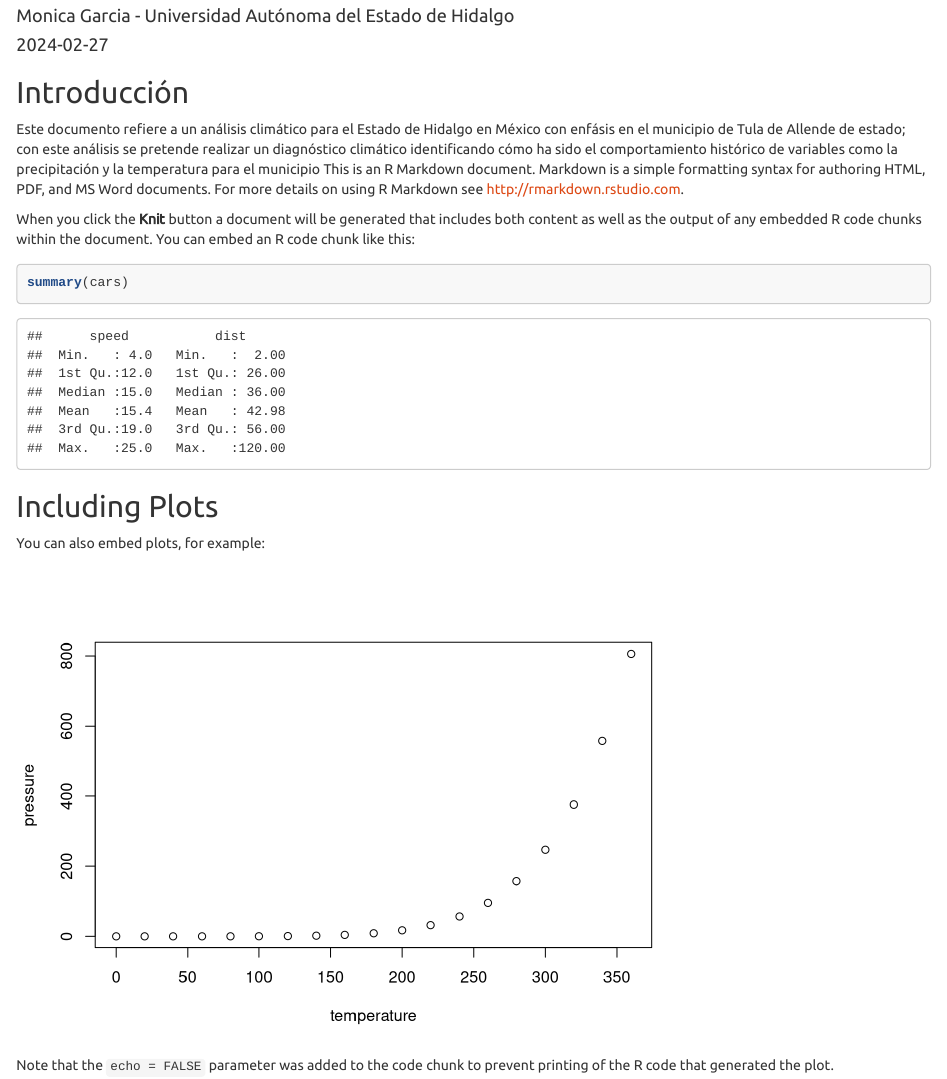
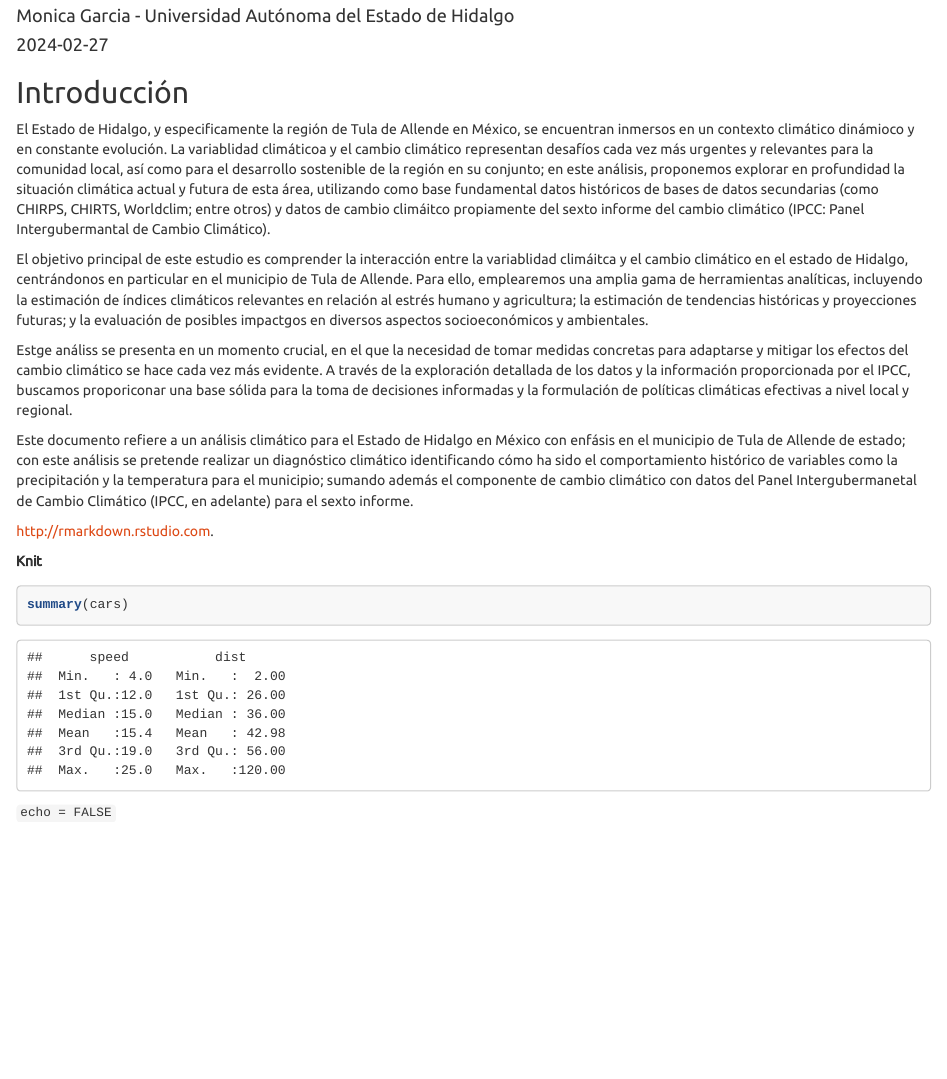
Before and after one commit to monicamunguia/climateHidalgo, an R Markdown document (01 inform draft 1.Rmd): the page in a window 1100 px wide, from 110 px down. Rendered offline with R 4.5, knitr and Pandoc, with nearby package versions; a font, style sheet, LaTeX package, included part or bibliography that could not be used is replaced or left out.

Commit message:
'update'

````diff
--- a/01 inform draft 1.Rmd
+++ b/01 inform draft 1.Rmd
@@ -25,24 +25,31 @@ set_config(use_proxy(url="10.3.100.207", port = 8080))
 options(knitr.kable.NA = '')
 ```
 
-
 ## Introducción
 
-Este documento refiere a un análisis climático para el Estado de Hidalgo en México con enfásis en el municipio de Tula de Allende de estado; con este análisis se pretende realizar un diagnóstico climático identificando cómo ha sido el comportamiento histórico de variables como la precipitación y la temperatura para el municipio
-This is an R Markdown document. Markdown is a simple formatting syntax for authoring HTML, PDF, and MS Word documents. For more details on using R Markdown see <http://rmarkdown.rstudio.com>.
+El Estado de Hidalgo, y especificamente la región de Tula de Allende en México, se encuentran inmersos en un contexto climático dinámioco y en constante evolución. La variablidad climáticoa y el cambio climático representan desafíos cada vez más urgentes y relevantes para la comunidad local, así como para el desarrollo sostenible de la región en su conjunto; en este análisis, proponemos explorar en profundidad la situación climática actual y futura de esta área, utilizando como base fundamental datos históricos de bases de datos secundarias (como CHIRPS, CHIRTS, Worldclim; entre otros) y datos de cambio climáitco propiamente del sexto informe del cambio climático (IPCC: Panel Intergubermantal de Cambio Climático).
 
-When you click the **Knit** button a document will be generated that includes both content as well as the output of any embedded R code chunks within the document. You can embed an R code chunk like this:
+El objetivo principal de este estudio es comprender la interacción entre la variablidad climáitca y el cambio climático en el estado de Hidalgo, centrándonos en particular en el municipio de Tula de Allende. Para ello, emplearemos una amplia gama de herramientas analíticas, incluyendo la estimación de índices climáticos relevantes en relación al estrés humano y agricultura; la estimación de tendencias históricas y proyecciones futuras; y la evaluación de posibles impactgos en diversos aspectos socioeconómicos y ambientales.
+
+Estge análiss se presenta en un momento crucial, en el que la necesidad de tomar medidas concretas para adaptarse y mitigar los efectos del cambio climático se hace cada vez más evidente. A través de la exploración detallada de los datos y la información proporcionada por el IPCC, buscamos proporiconar una base sólida para la toma de decisiones informadas y la formulación de políticas climáticas efectivas a nivel local y regional.
+
+
+
+
+
+
+
+Este documento refiere a un análisis climático para el Estado de Hidalgo en México con enfásis en el municipio de Tula de Allende de estado; con este análisis se pretende realizar un diagnóstico climático identificando cómo ha sido el comportamiento histórico de variables como la precipitación y la temperatura para el municipio; sumando además el componente de cambio climático con datos del Panel Intergubermanetal de Cambio Climático (IPCC, en adelante) para el sexto informe.
+
+
+ <http://rmarkdown.rstudio.com>.
+
+ **Knit**
 
 ```{r cars}
 summary(cars)
 ```
 
-## Including Plots
 
-You can also embed plots, for example:
 
-```{r pressure, echo=FALSE}
-plot(pressure)
-```
-
-Note that the `echo = FALSE` parameter was added to the code chunk to prevent printing of the R code that generated the plot.
+`echo = FALSE`
````
